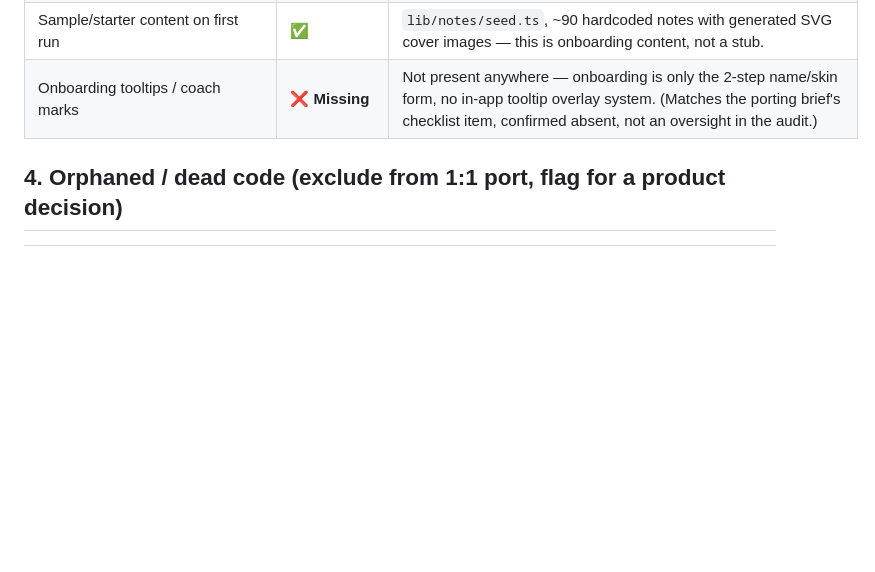
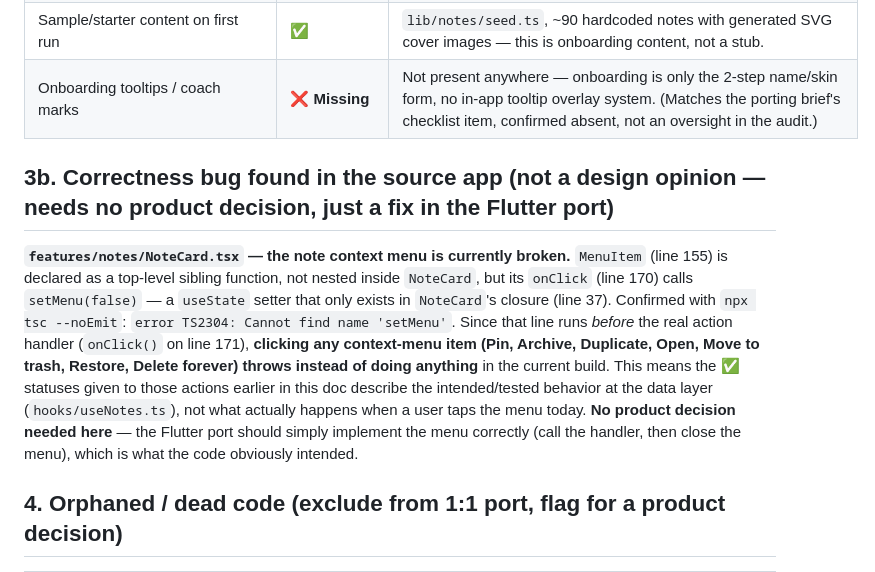
Before and after one commit to Utkarsh450/Nextapp2, a Markdown page: docs/feature-audit.md, the part around the change. Rendered like a GitHub page; blank space fills up the shorter version.

```diff
--- a/docs/feature-audit.md
+++ b/docs/feature-audit.md
@@ -103,6 +103,23 @@ reading the code, not by comments flagging it.
 | Sample/starter content on first run | ✅ | `lib/notes/seed.ts`, ~90 hardcoded notes with generated SVG cover images — this is onboarding content, not a stub. |
 | Onboarding tooltips / coach marks | ❌ **Missing** | Not present anywhere — onboarding is only the 2-step name/skin form, no in-app tooltip overlay system. (Matches the porting brief's checklist item, confirmed absent, not an oversight in the audit.) |
 
+## 3b. Correctness bug found in the source app (not a design opinion — needs no product decision, just a fix in the Flutter port)
+
+**`features/notes/NoteCard.tsx` — the note context menu is currently broken.**
+`MenuItem` (line 155) is declared as a top-level sibling function, not
+nested inside `NoteCard`, but its `onClick` (line 170) calls `setMenu(false)`
+— a `useState` setter that only exists in `NoteCard`'s closure (line 37).
+Confirmed with `npx tsc --noEmit`: `error TS2304: Cannot find name
+'setMenu'`. Since that line runs *before* the real action handler
+(`onClick()` on line 171), **clicking any context-menu item (Pin, Archive,
+Duplicate, Open, Move to trash, Restore, Delete forever) throws instead of
+doing anything** in the current build. This means the ✅ statuses given to
+those actions earlier in this doc describe the intended/tested behavior at
+the data layer (`hooks/useNotes.ts`), not what actually happens when a user
+taps the menu today. **No product decision needed here** — the Flutter port
+should simply implement the menu correctly (call the handler, then close the
+menu), which is what the code obviously intended.
+
 ## 4. Orphaned / dead code (exclude from 1:1 port, flag for a product decision)
 
 | Item | Why it's dead | Recommendation |
```
Also changed, not shown: docs/design-system.md (added, +310 -0 lines), docs/ux-suggestions.md (added, +77 -0 lines).
